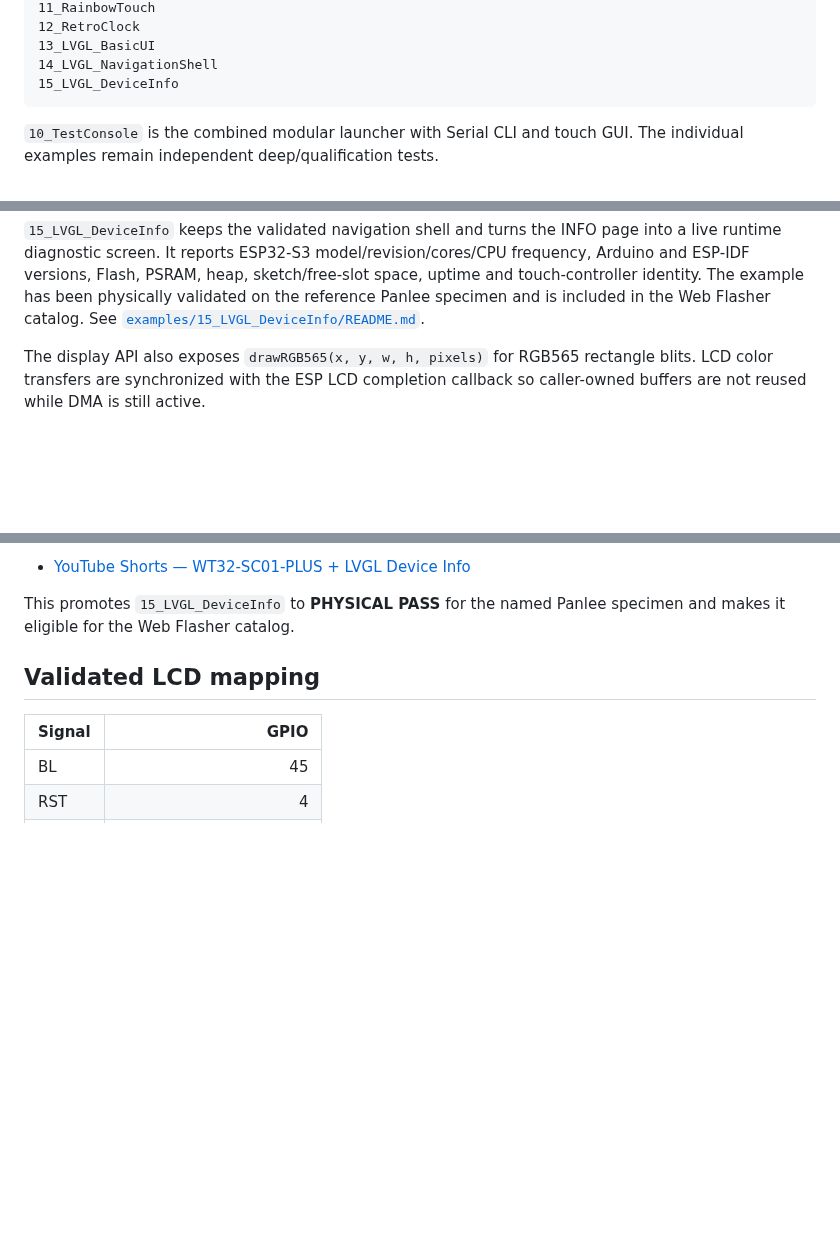
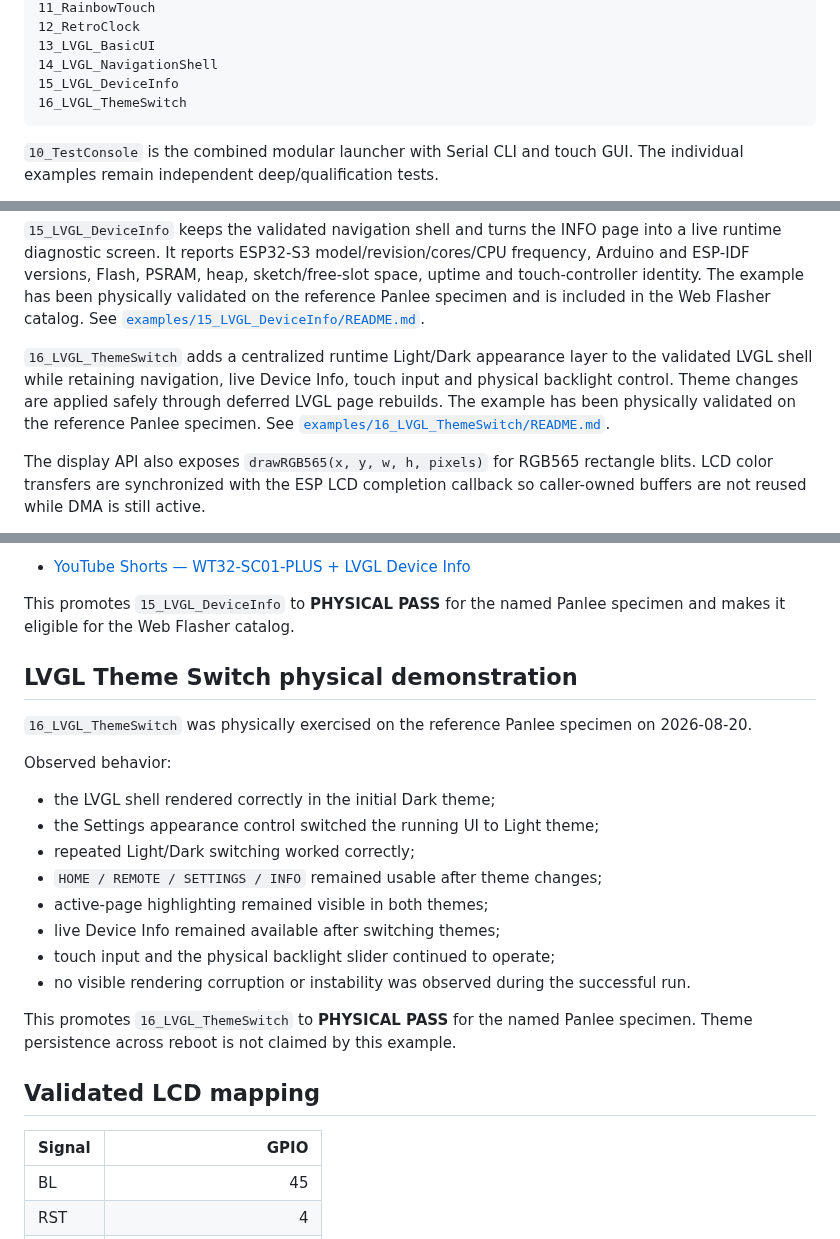
Before and after one commit to AIDevelopersMonster/WT32-SC01-PLUS-Lab, a Markdown page: libraries/WT32_SC01_PLUS/README.md, 3 parts joined by grey strips. GitHub-like rendering; blank space fills up the shorter version.

Commit message:
Document LVGL Theme Switch physical pass

````diff
--- a/libraries/WT32_SC01_PLUS/README.md
+++ b/libraries/WT32_SC01_PLUS/README.md
@@ -67,6 +67,7 @@ The library contains the diagnostic set plus compact application-level demonstra
 13_LVGL_BasicUI
 14_LVGL_NavigationShell
 15_LVGL_DeviceInfo
+16_LVGL_ThemeSwitch
 ```
 
 `10_TestConsole` is the combined modular launcher with Serial CLI and touch GUI. The individual examples remain independent deep/qualification tests.
@@ -80,6 +81,8 @@ The library contains the diagnostic set plus compact application-level demonstra
 `14_LVGL_NavigationShell` builds on the validated LVGL bridge and adds a reusable four-page HMI frame with persistent `HOME / REMOTE / SETTINGS / INFO` navigation, active-page state, touch-driven page switching, generic remote command slots and a hardware backlight control in Settings. It has been physically validated on the reference Panlee specimen and is eligible for the Web Flasher catalog. See [`examples/14_LVGL_NavigationShell/README.md`](examples/14_LVGL_NavigationShell/README.md).
 
 `15_LVGL_DeviceInfo` keeps the validated navigation shell and turns the INFO page into a live runtime diagnostic screen. It reports ESP32-S3 model/revision/cores/CPU frequency, Arduino and ESP-IDF versions, Flash, PSRAM, heap, sketch/free-slot space, uptime and touch-controller identity. The example has been physically validated on the reference Panlee specimen and is included in the Web Flasher catalog. See [`examples/15_LVGL_DeviceInfo/README.md`](examples/15_LVGL_DeviceInfo/README.md).
+
+`16_LVGL_ThemeSwitch` adds a centralized runtime Light/Dark appearance layer to the validated LVGL shell while retaining navigation, live Device Info, touch input and physical backlight control. Theme changes are applied safely through deferred LVGL page rebuilds. The example has been physically validated on the reference Panlee specimen. See [`examples/16_LVGL_ThemeSwitch/README.md`](examples/16_LVGL_ThemeSwitch/README.md).
 
 The display API also exposes `drawRGB565(x, y, w, h, pixels)` for RGB565 rectangle blits. LCD color transfers are synchronized with the ESP LCD completion callback so caller-owned buffers are not reused while DMA is still active.
 
@@ -185,6 +189,23 @@ Video evidence:
 - [YouTube Shorts — WT32-SC01-PLUS + LVGL Device Info](https://youtube.com/shorts/vlxDE6bILbU)
 
 This promotes `15_LVGL_DeviceInfo` to **PHYSICAL PASS** for the named Panlee specimen and makes it eligible for the Web Flasher catalog.
+
+## LVGL Theme Switch physical demonstration
+
+`16_LVGL_ThemeSwitch` was physically exercised on the reference Panlee specimen on 2026-08-20.
+
+Observed behavior:
+
+- the LVGL shell rendered correctly in the initial Dark theme;
+- the Settings appearance control switched the running UI to Light theme;
+- repeated Light/Dark switching worked correctly;
+- `HOME / REMOTE / SETTINGS / INFO` remained usable after theme changes;
+- active-page highlighting remained visible in both themes;
+- live Device Info remained available after switching themes;
+- touch input and the physical backlight slider continued to operate;
+- no visible rendering corruption or instability was observed during the successful run.
+
+This promotes `16_LVGL_ThemeSwitch` to **PHYSICAL PASS** for the named Panlee specimen. Theme persistence across reboot is not claimed by this example.
 
 ## Validated LCD mapping
 
````
Also changed, not shown: other parts of libraries/WT32_SC01_PLUS/README.md (+1 -0 lines).
